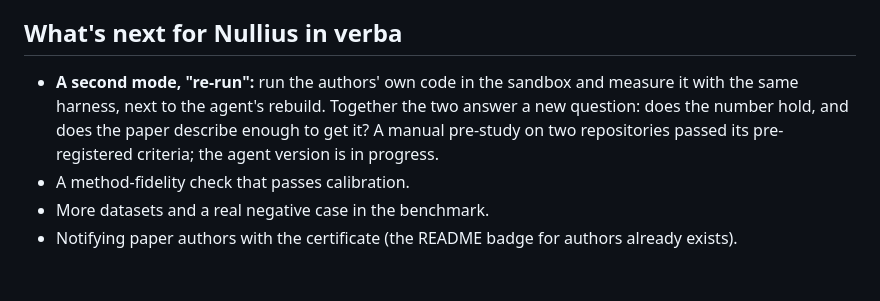
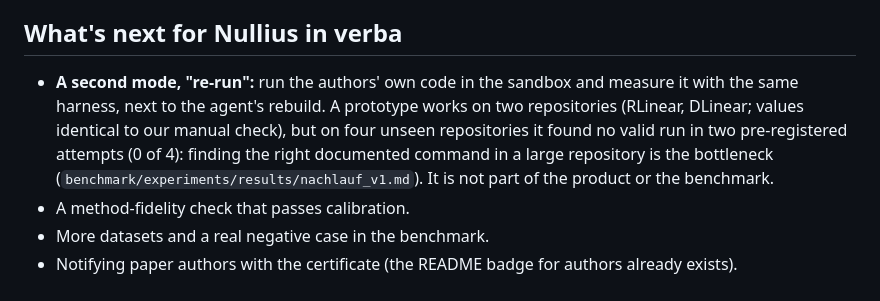
Before and after one commit to Script-hpp/Nullius, a Markdown page: docs/devpost_story.md, the part around the change. Drawn GitHub-style.

Commit message:
devpost story: state the re-run prototype result honestly
Co-Authored-By: Claude Sonnet 5.5 <noreply@anthropic.com>

```diff
--- a/docs/devpost_story.md
+++ b/docs/devpost_story.md
@@ -50,7 +50,7 @@ The product has five pages: Overview, **Discover** (Tavily finds new papers on s
 
 ## What's next for Nullius in verba
 
-- **A second mode, "re-run":** run the authors' own code in the sandbox and measure it with the same harness, next to the agent's rebuild. Together the two answer a new question: does the number hold, and does the paper describe enough to get it? A manual pre-study on two repositories passed its pre-registered criteria; the agent version is in progress.
+- **A second mode, "re-run":** run the authors' own code in the sandbox and measure it with the same harness, next to the agent's rebuild. A prototype works on two repositories (RLinear, DLinear; values identical to our manual check), but on four unseen repositories it found no valid run in two pre-registered attempts (0 of 4): finding the right documented command in a large repository is the bottleneck (`benchmark/experiments/results/nachlauf_v1.md`). It is not part of the product or the benchmark.
 - A method-fidelity check that passes calibration.
 - More datasets and a real negative case in the benchmark.
 - Notifying paper authors with the certificate (the README badge for authors already exists).
```
